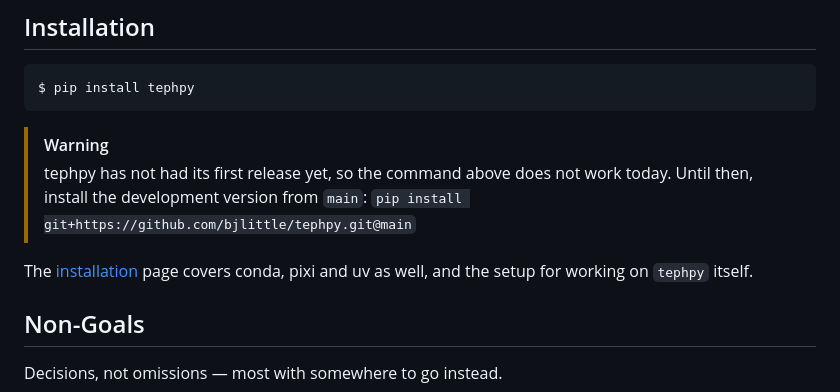
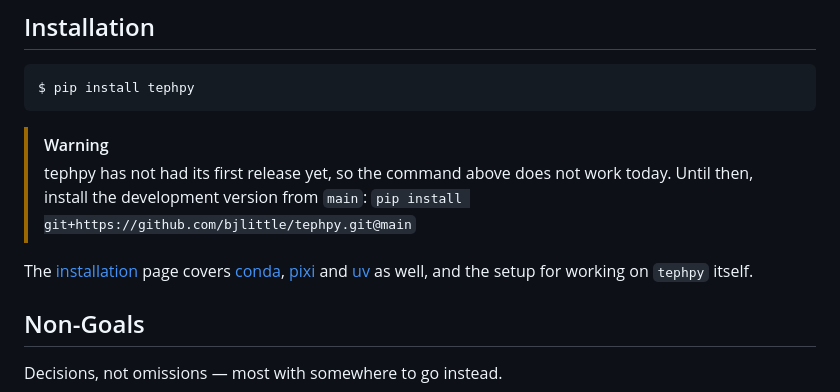
Before and after one commit to bjlittle/tephpy, a Markdown page: README.md, the part around one of its changes. Rendered like a GitHub page.

```diff
--- a/README.md
+++ b/README.md
@@ -34,8 +34,8 @@ $ pip install tephpy
 > today. Until then, install the development version from `main`:
 > `pip install git+https://github.com/bjlittle/tephpy.git@main`
 
-The [installation][install] page covers conda, pixi and uv as well, and the setup
-for working on `tephpy` itself.
+The [installation][install] page covers [conda][conda], [pixi][pixi] and [uv][uv]
+as well, and the setup for working on `tephpy` itself.
 
 ## Non-Goals
 
```
Also changed, not shown: other parts of README.md (+3 -0 lines), 1 other file.
